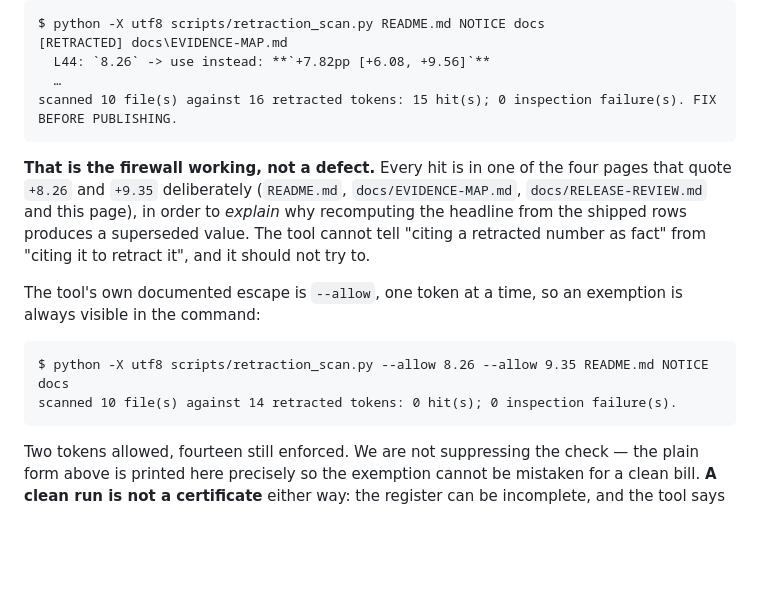
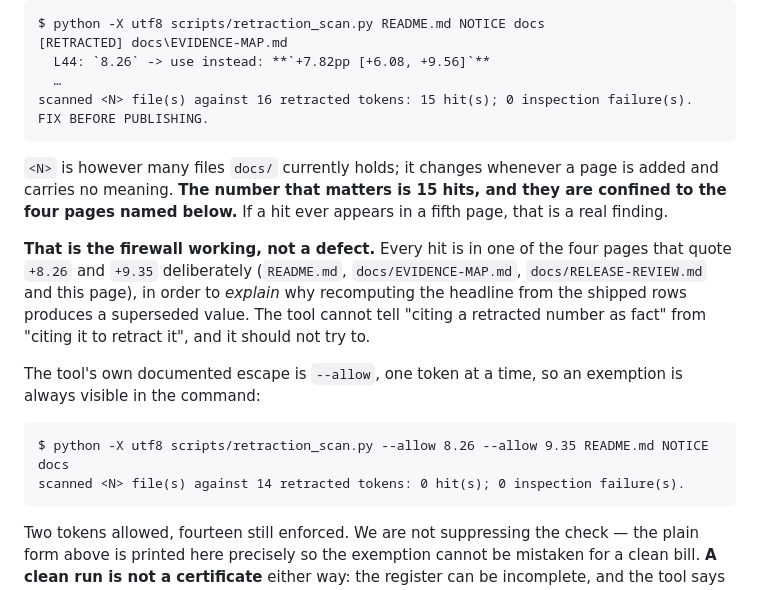
Before and after one commit to thisisntjon/poketcg-research, a Markdown page: docs/REPRODUCING.md, the part around the change. GitHub-like rendering; blank space fills up the shorter version.

Commit message:
docs: stop the scan transcript going stale a third time
PR #2 corrected this transcript once, from "10 hits across two pages" to the measured
"15 hits across four pages". Adding FOR-RESEARCHERS.md and INSTRUMENTS-THAT-LIED.md
then broke it again in a different field: the scanned-file count moved from 10 to 12,
because docs/ grew by two pages.

The hit count and the four named pages were still correct -- neither new page quotes a
retracted value -- so the defect was confined to a number that carries no information.

Both transcripts now print `scanned <N> file(s)` with a line saying N is however many
files docs/ holds, that it changes whenever a page is added, and that the number which
matters is 15 hits confined to four named pages. A hit in a fifth page is a real
finding; a different N is not.

This is the second recurrence of one failure mode: a transcript pinning a volatile
count next to a meaningful one. Removing the volatile field is what stops it, rather
than re-pinning a number that will go stale on the next page added.

Verified: plain scan 15 hits across the same four pages, allow-form 0 hits; 115
relative links across 14 pages and 9 anchor links resolve.

Co-Authored-By: Claude Opus 5 (1M context) <noreply@anthropic.com>
Claude-Session: https://claude.ai/code/session_01FdFHnt9RHRRLMXBqCTpxfQ

````diff
--- a/docs/REPRODUCING.md
+++ b/docs/REPRODUCING.md
@@ -69,8 +69,12 @@ $ python -X utf8 scripts/retraction_scan.py README.md NOTICE docs
 [RETRACTED] docs\EVIDENCE-MAP.md
   L44: `8.26` -> use instead: **`+7.82pp [+6.08, +9.56]`**
   …
-scanned 10 file(s) against 16 retracted tokens: 15 hit(s); 0 inspection failure(s). FIX BEFORE PUBLISHING.
+scanned <N> file(s) against 16 retracted tokens: 15 hit(s); 0 inspection failure(s). FIX BEFORE PUBLISHING.
 ```
+
+`<N>` is however many files `docs/` currently holds; it changes whenever a page is added
+and carries no meaning. **The number that matters is 15 hits, and they are confined to the
+four pages named below.** If a hit ever appears in a fifth page, that is a real finding.
 
 **That is the firewall working, not a defect.** Every hit is in one of the four pages
 that quote `+8.26` and `+9.35` deliberately (`README.md`, `docs/EVIDENCE-MAP.md`,
@@ -84,7 +88,7 @@ always visible in the command:
 
 ```
 $ python -X utf8 scripts/retraction_scan.py --allow 8.26 --allow 9.35 README.md NOTICE docs
-scanned 10 file(s) against 14 retracted tokens: 0 hit(s); 0 inspection failure(s).
+scanned <N> file(s) against 14 retracted tokens: 0 hit(s); 0 inspection failure(s).
 ```
 
 Two tokens allowed, fourteen still enforced. We are not suppressing the check — the plain
````
